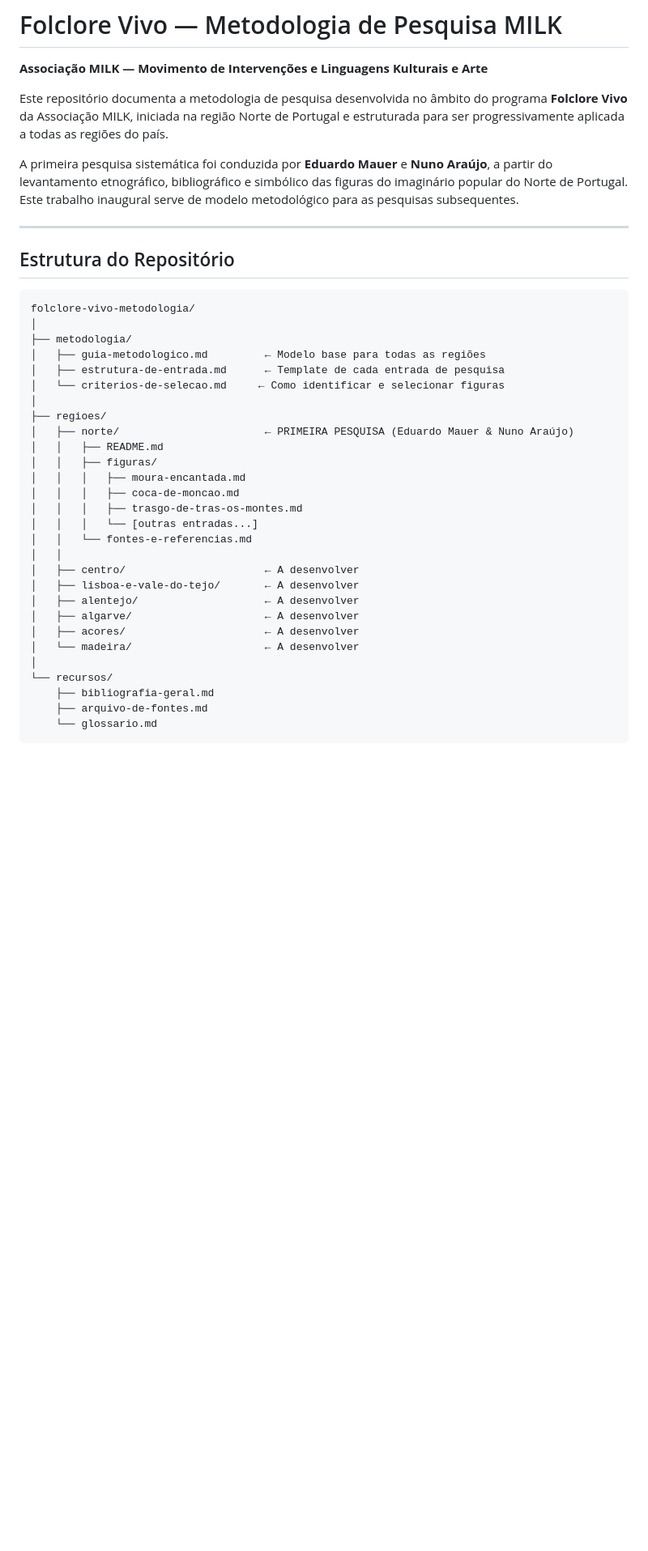
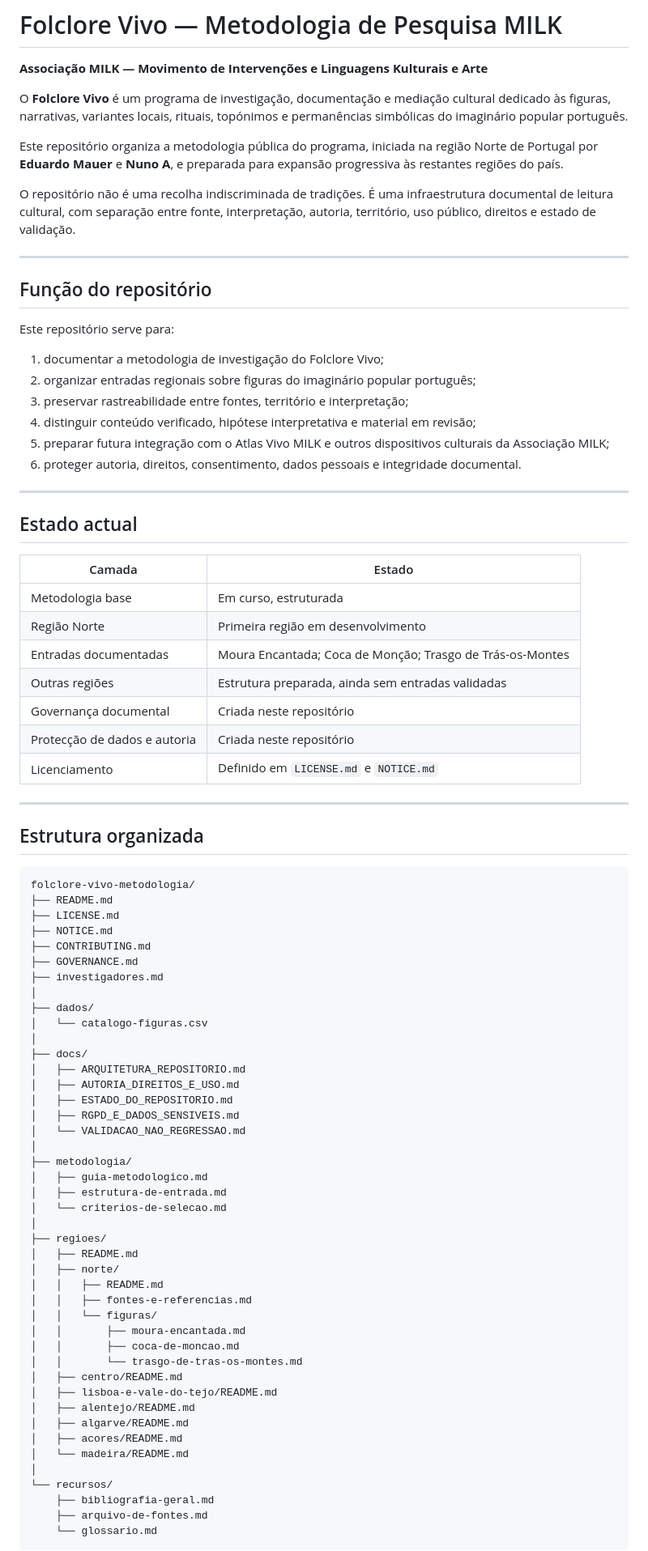
Before and after one commit to milkivc/folclore-vivo-metodologia, a Markdown page: README.md, the part around one of its changes. Shown at 81% size. Rendered like a GitHub page; blank space fills up the shorter version.

Commit message:
Organizar README institucional do Folclore Vivo

````diff
--- a/README.md
+++ b/README.md
@@ -2,38 +2,82 @@
 
 **Associação MILK — Movimento de Intervenções e Linguagens Kulturais e Arte**
 
-Este repositório documenta a metodologia de pesquisa desenvolvida no âmbito do programa **Folclore Vivo** da Associação MILK, iniciada na região Norte de Portugal e estruturada para ser progressivamente aplicada a todas as regiões do país.
+O **Folclore Vivo** é um programa de investigação, documentação e mediação cultural dedicado às figuras, narrativas, variantes locais, rituais, topónimos e permanências simbólicas do imaginário popular português.
 
-A primeira pesquisa sistemática foi conduzida por **Eduardo Mauer** e **Nuno Araújo**, a partir do levantamento etnográfico, bibliográfico e simbólico das figuras do imaginário popular do Norte de Portugal. Este trabalho inaugural serve de modelo metodológico para as pesquisas subsequentes.
+Este repositório organiza a metodologia pública do programa, iniciada na região Norte de Portugal por **Eduardo Mauer** e **Nuno A**, e preparada para expansão progressiva às restantes regiões do país.
+
+O repositório não é uma recolha indiscriminada de tradições. É uma infraestrutura documental de leitura cultural, com separação entre fonte, interpretação, autoria, território, uso público, direitos e estado de validação.
 
 ---
 
-## Estrutura do Repositório
+## Função do repositório
 
-```
+Este repositório serve para:
+
+1. documentar a metodologia de investigação do Folclore Vivo;
+2. organizar entradas regionais sobre figuras do imaginário popular português;
+3. preservar rastreabilidade entre fontes, território e interpretação;
+4. distinguir conteúdo verificado, hipótese interpretativa e material em revisão;
+5. preparar futura integração com o Atlas Vivo MILK e outros dispositivos culturais da Associação MILK;
+6. proteger autoria, direitos, consentimento, dados pessoais e integridade documental.
+
+---
+
+## Estado actual
+
+| Camada | Estado |
+|---|---|
+| Metodologia base | Em curso, estruturada |
+| Região Norte | Primeira região em desenvolvimento |
+| Entradas documentadas | Moura Encantada; Coca de Monção; Trasgo de Trás-os-Montes |
+| Outras regiões | Estrutura preparada, ainda sem entradas validadas |
+| Governança documental | Criada neste repositório |
+| Protecção de dados e autoria | Criada neste repositório |
+| Licenciamento | Definido em `LICENSE.md` e `NOTICE.md` |
+
+---
+
+## Estrutura organizada
+
+```text
 folclore-vivo-metodologia/
+├── README.md
+├── LICENSE.md
+├── NOTICE.md
+├── CONTRIBUTING.md
+├── GOVERNANCE.md
+├── investigadores.md
+│
+├── dados/
+│   └── catalogo-figuras.csv
+│
+├── docs/
+│   ├── ARQUITETURA_REPOSITORIO.md
+│   ├── AUTORIA_DIREITOS_E_USO.md
+│   ├── ESTADO_DO_REPOSITORIO.md
+│   ├── RGPD_E_DADOS_SENSIVEIS.md
+│   └── VALIDACAO_NAO_REGRESSAO.md
 │
 ├── metodologia/
-│   ├── guia-metodologico.md         ← Modelo base para todas as regiões
-│   ├── estrutura-de-entrada.md      ← Template de cada entrada de pesquisa
-│   └── criterios-de-selecao.md     ← Como identificar e selecionar figuras
+│   ├── guia-metodologico.md
+│   ├── estrutura-de-entrada.md
+│   └── criterios-de-selecao.md
 │
 ├── regioes/
-│   ├── norte/                       ← PRIMEIRA PESQUISA (Eduardo Mauer & Nuno Araújo)
+│   ├── README.md
+│   ├── norte/
 │   │   ├── README.md
-│   │   ├── figuras/
-│   │   │   ├── moura-encantada.md
-│   │   │   ├── coca-de-moncao.md
-│   │   │   ├── trasgo-de-tras-os-montes.md
-│   │   │   └── [outras entradas...]
-│   │   └── fontes-e-referencias.md
-│   │
-│   ├── centro/                      ← A desenvolver
-│   ├── lisboa-e-vale-do-tejo/       ← A desenvolver
-│   ├── alentejo/                    ← A desenvolver
-│   ├── algarve/                     ← A desenvolver
-│   ├── acores/                      ← A desenvolver
-│   └── madeira/                     ← A desenvolver
+│   │   ├── fontes-e-referencias.md
+│   │   └── figuras/
+│   │       ├── moura-encantada.md
+│   │       ├── coca-de-moncao.md
+│   │       └── trasgo-de-tras-os-montes.md
+│   ├── centro/README.md
+│   ├── lisboa-e-vale-do-tejo/README.md
+│   ├── alentejo/README.md
+│   ├── algarve/README.md
+│   ├── acores/README.md
+│   └── madeira/README.md
 │
 └── recursos/
     ├── bibliografia-geral.md
````
Also changed, not shown: other parts of README.md (+32 -22 lines).
